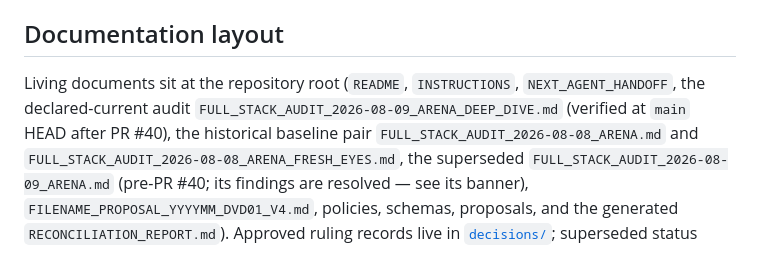
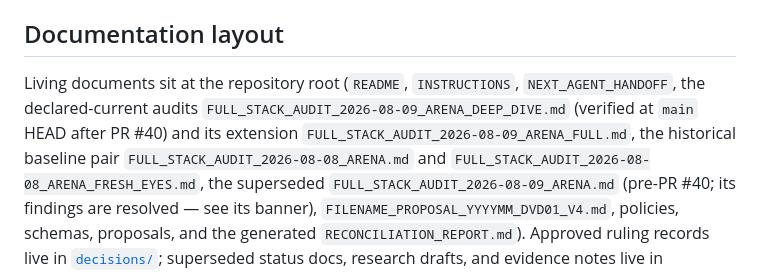
Before and after one commit to 56eli/docsheet, a Markdown page: README.md, the part around the change. Drawn GitHub-style.

```diff
--- a/README.md
+++ b/README.md
@@ -87,9 +87,10 @@ build otherwise. The latest refresh review is in `archive/VERITAS_ARTIFACT_REVIE
 ## Documentation layout
 
 Living documents sit at the repository root (`README`, `INSTRUCTIONS`,
-`NEXT_AGENT_HANDOFF`, the declared-current audit
+`NEXT_AGENT_HANDOFF`, the declared-current audits
 `FULL_STACK_AUDIT_2026-08-09_ARENA_DEEP_DIVE.md` (verified at `main` HEAD after
-PR #40), the historical baseline pair `FULL_STACK_AUDIT_2026-08-08_ARENA.md`
+PR #40) and its extension `FULL_STACK_AUDIT_2026-08-09_ARENA_FULL.md`, the
+historical baseline pair `FULL_STACK_AUDIT_2026-08-08_ARENA.md`
 and `FULL_STACK_AUDIT_2026-08-08_ARENA_FRESH_EYES.md`, the superseded
 `FULL_STACK_AUDIT_2026-08-09_ARENA.md` (pre-PR #40; its findings are resolved —
 see its banner), `FILENAME_PROPOSAL_YYYYMM_DVD01_V4.md`, policies, schemas,
```
Also changed, not shown: NEXT_AGENT_HANDOFF.md (+21 -7 lines).
